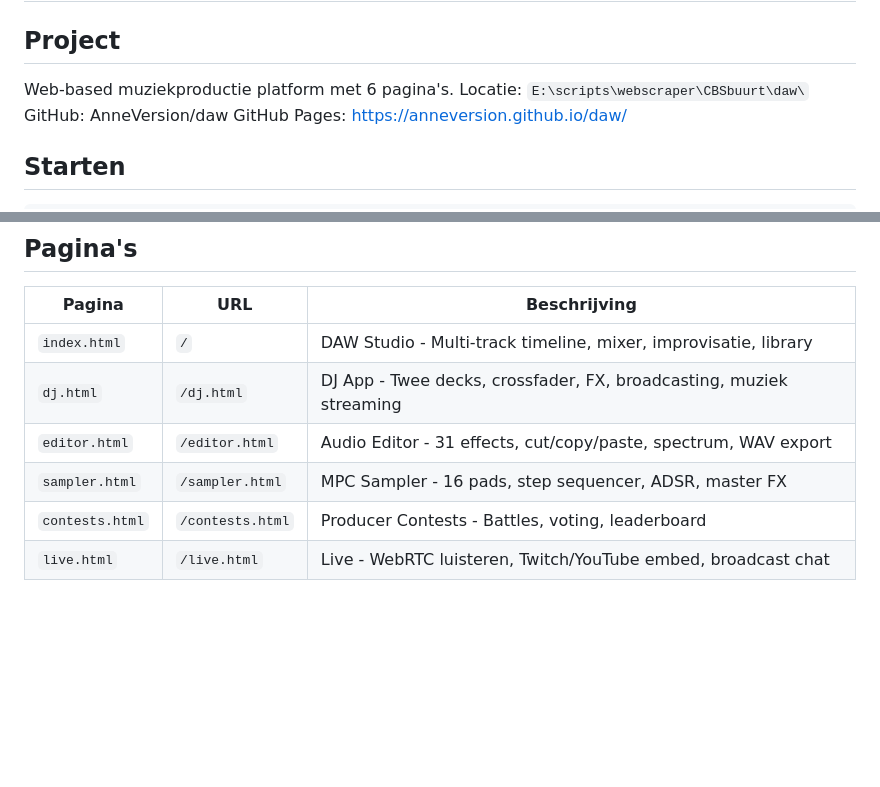
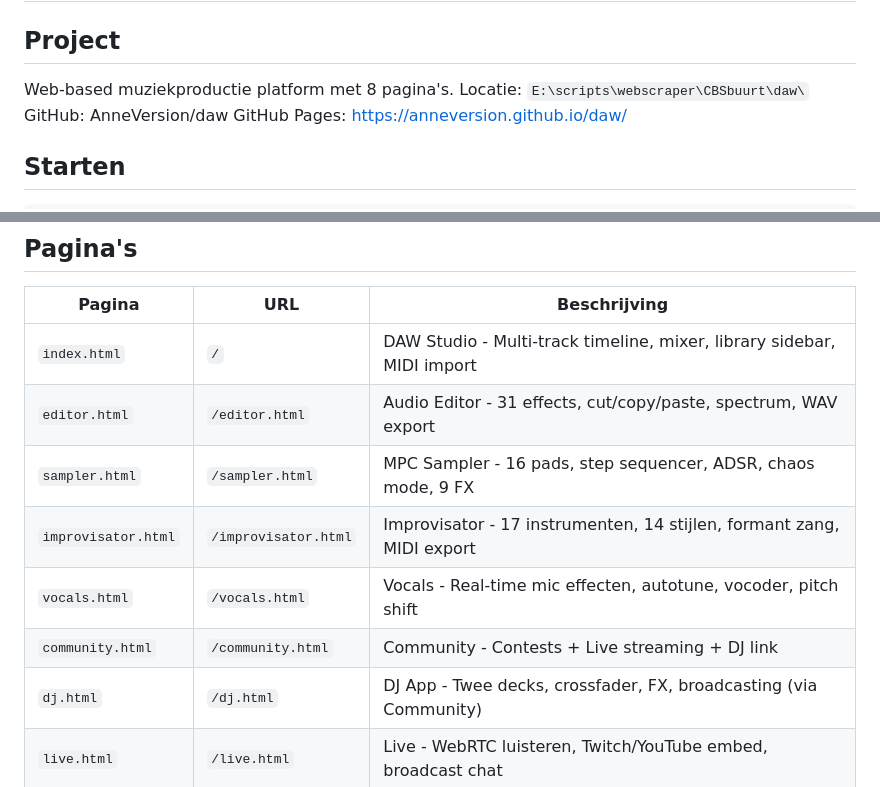
Before and after one commit to AnneVersion/daw, a Markdown page: CLAUDE.md, 2 parts joined by grey strips. GitHub-like rendering; blank space fills up the shorter version.

Commit message:
docs: CLAUDE.md bijgewerkt met 8 pagina's + nieuwe structuur
Co-Authored-By: Claude Opus 4.6 (1M context) <noreply@anthropic.com>

```diff
--- a/CLAUDE.md
+++ b/CLAUDE.md
@@ -1,7 +1,7 @@
 # DAW - Claude Code Instructies
 
 ## Project
-Web-based muziekproductie platform met 6 pagina's.
+Web-based muziekproductie platform met 8 pagina's.
 Locatie: `E:\scripts\webscraper\CBSbuurt\daw\`
 GitHub: AnneVersion/daw
 GitHub Pages: https://anneversion.github.io/daw/
@@ -20,11 +20,13 @@ python serve.py  # Start Flask API + static files: http://localhost:8086
 ## Pagina's
 | Pagina | URL | Beschrijving |
 |--------|-----|-------------|
-| `index.html` | `/` | DAW Studio - Multi-track timeline, mixer, improvisatie, library |
-| `dj.html` | `/dj.html` | DJ App - Twee decks, crossfader, FX, broadcasting, muziek streaming |
+| `index.html` | `/` | DAW Studio - Multi-track timeline, mixer, library sidebar, MIDI import |
 | `editor.html` | `/editor.html` | Audio Editor - 31 effects, cut/copy/paste, spectrum, WAV export |
-| `sampler.html` | `/sampler.html` | MPC Sampler - 16 pads, step sequencer, ADSR, master FX |
-| `contests.html` | `/contests.html` | Producer Contests - Battles, voting, leaderboard |
+| `sampler.html` | `/sampler.html` | MPC Sampler - 16 pads, step sequencer, ADSR, chaos mode, 9 FX |
+| `improvisator.html` | `/improvisator.html` | Improvisator - 17 instrumenten, 14 stijlen, formant zang, MIDI export |
+| `vocals.html` | `/vocals.html` | Vocals - Real-time mic effecten, autotune, vocoder, pitch shift |
+| `community.html` | `/community.html` | Community - Contests + Live streaming + DJ link |
+| `dj.html` | `/dj.html` | DJ App - Twee decks, crossfader, FX, broadcasting (via Community) |
 | `live.html` | `/live.html` | Live - WebRTC luisteren, Twitch/YouTube embed, broadcast chat |
 
 ## Architectuur
```
